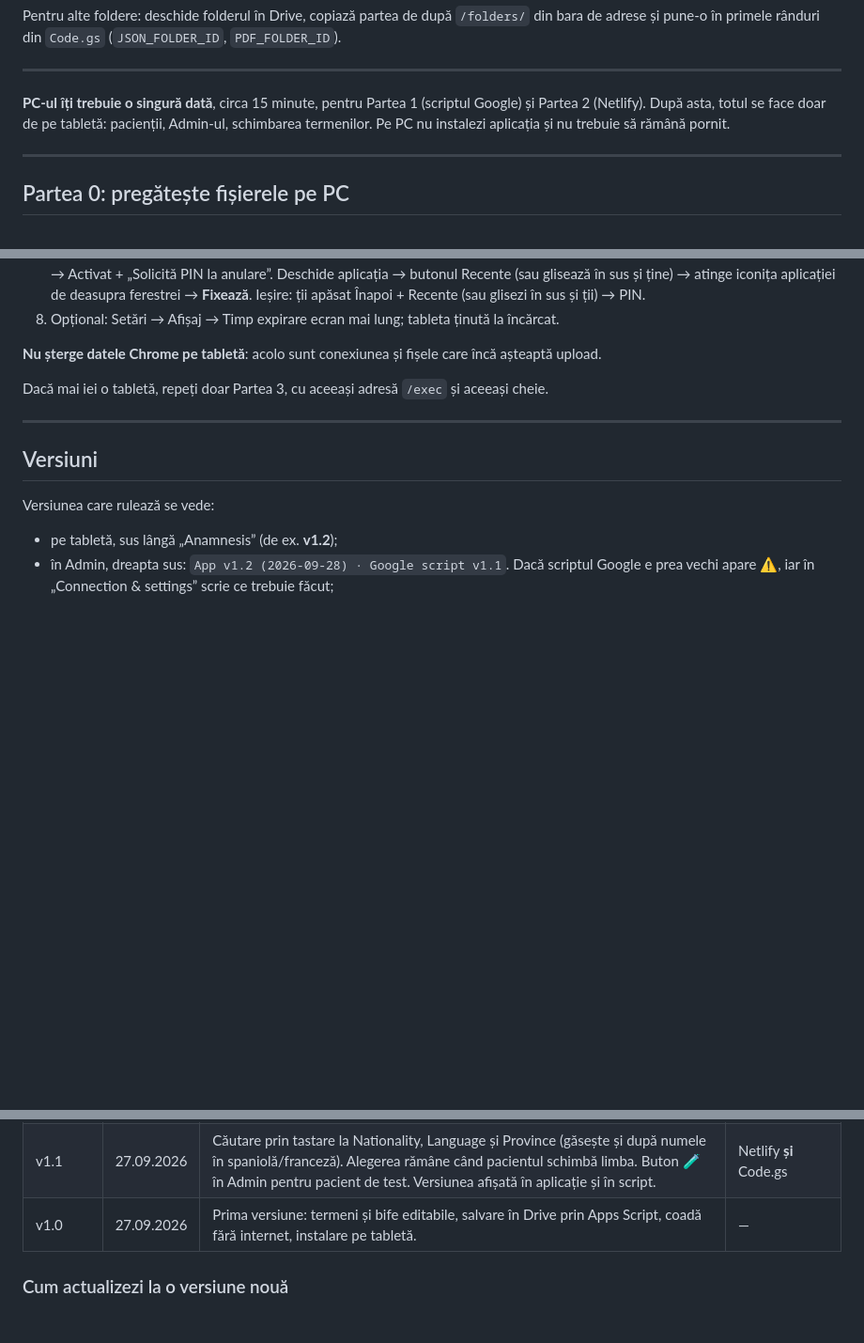
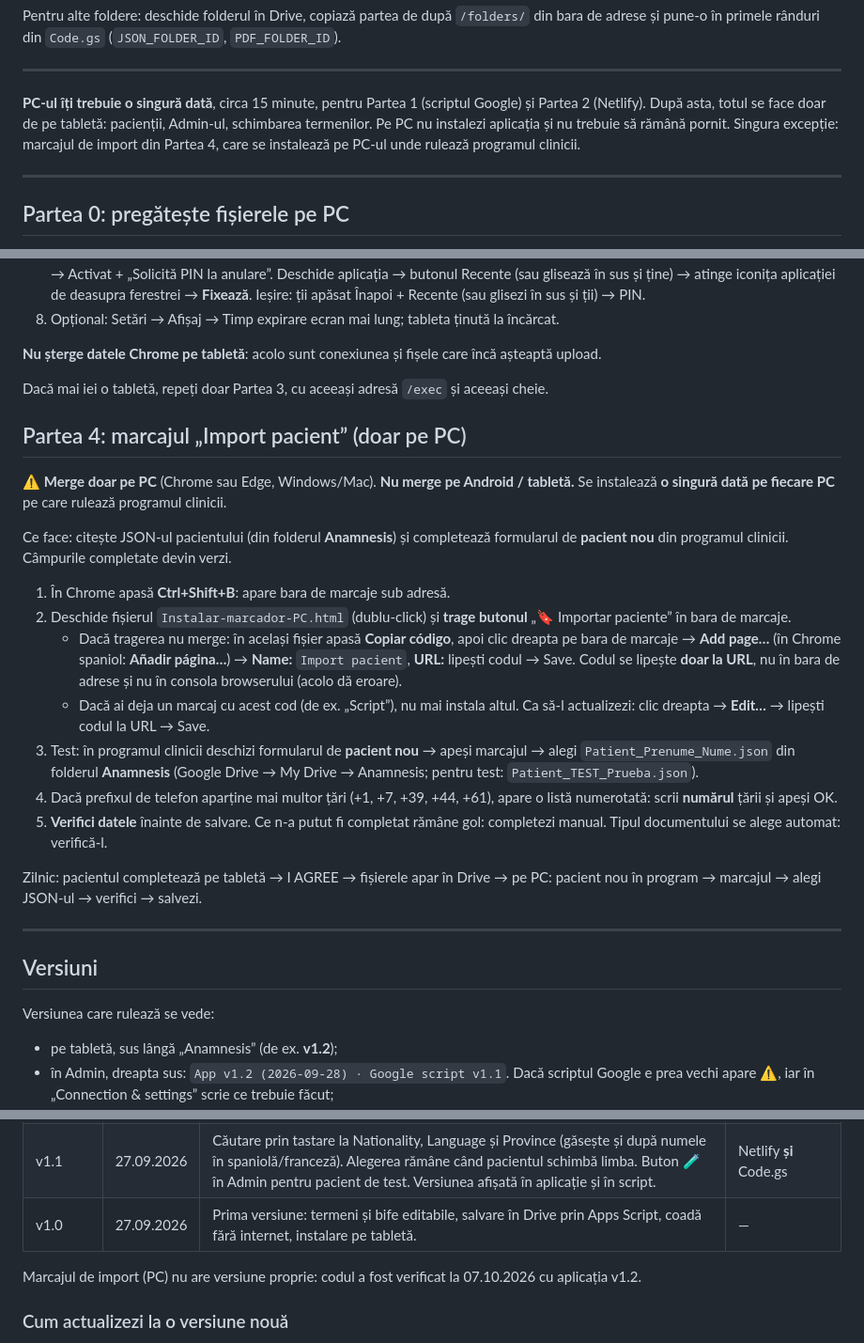
Before and after one commit to mikasha4cs-coder/cartevizita, a Markdown page: INSTALARE.md, 3 parts joined by grey strips. Shown at 94% size. GitHub-like rendering; blank space fills up the shorter version.

```diff
--- a/INSTALARE.md
+++ b/INSTALARE.md
@@ -19,7 +19,7 @@ Pentru alte foldere: deschide folderul în Drive, copiază partea de după `/fol
 
 ---
 
-**PC-ul îți trebuie o singură dată**, circa 15 minute, pentru Partea 1 (scriptul Google) și Partea 2 (Netlify). După asta, totul se face doar de pe tabletă: pacienții, Admin-ul, schimbarea termenilor. Pe PC nu instalezi aplicația și nu trebuie să rămână pornit.
+**PC-ul îți trebuie o singură dată**, circa 15 minute, pentru Partea 1 (scriptul Google) și Partea 2 (Netlify). După asta, totul se face doar de pe tabletă: pacienții, Admin-ul, schimbarea termenilor. Pe PC nu instalezi aplicația și nu trebuie să rămână pornit. Singura excepție: marcajul de import din Partea 4, care se instalează pe PC-ul unde rulează programul clinicii.
 
 ---
 
@@ -91,6 +91,22 @@ Pentru termeni și bife **nu** mai e nevoie de Netlify. Deploy nou doar dacă se
 
 Dacă mai iei o tabletă, repeți doar Partea 3, cu aceeași adresă `/exec` și aceeași cheie.
 
+## Partea 4: marcajul „Import pacient” (doar pe PC)
+
+⚠ **Merge doar pe PC** (Chrome sau Edge, Windows/Mac). **Nu merge pe Android / tabletă.** Se instalează **o singură dată pe fiecare PC** pe care rulează programul clinicii.
+
+Ce face: citește JSON-ul pacientului (din folderul **Anamnesis**) și completează formularul de **pacient nou** din programul clinicii. Câmpurile completate devin verzi.
+
+1. În Chrome apasă **Ctrl+Shift+B**: apare bara de marcaje sub adresă.
+2. Deschide fișierul `Instalar-marcador-PC.html` (dublu-click) și **trage butonul** „🔖 Importar paciente” în bara de marcaje.
+    - Dacă tragerea nu merge: în același fișier apasă **Copiar código**, apoi clic dreapta pe bara de marcaje → **Add page…** (în Chrome spaniol: **Añadir página…**) → **Name:** `Import pacient`, **URL:** lipești codul → Save. Codul se lipește **doar la URL**, nu în bara de adrese și nu în consola browserului (acolo dă eroare).
+    - Dacă ai deja un marcaj cu acest cod (de ex. „Script”), nu mai instala altul. Ca să-l actualizezi: clic dreapta → **Edit…** → lipești codul la URL → Save.
+3. Test: în programul clinicii deschizi formularul de **pacient nou** → apeși marcajul → alegi `Patient_Prenume_Nume.json` din folderul **Anamnesis** (Google Drive → My Drive → Anamnesis; pentru test: `Patient_TEST_Prueba.json`).
+4. Dacă prefixul de telefon aparține mai multor țări (+1, +7, +39, +44, +61), apare o listă numerotată: scrii **numărul** țării și apeși OK.
+5. **Verifici datele** înainte de salvare. Ce n-a putut fi completat rămâne gol: completezi manual. Tipul documentului se alege automat: verifică-l.
+
+Zilnic: pacientul completează pe tabletă → I AGREE → fișierele apar în Drive → pe PC: pacient nou în program → marcajul → alegi JSON-ul → verifici → salvezi.
+
 ---
 
 ## Versiuni
@@ -106,6 +122,8 @@ Versiunea care rulează se vede:
 | **v1.2** | 28.09.2026 | JSON-ul are mereu țara, limba, sexul și provincia **în engleză**, ca scriptul de import din programul clinicii să le completeze corect și la pacienții care aleg spaniolă sau franceză (înainte se pierdeau ~36 de țări în spaniolă și ~14 în franceză). „Slovak Republic (Slovakia)” devine „Slovakia”. În aplicație pacientul vede în continuare totul în limba lui. | Doar Netlify (Code.gs rămâne v1.1) |
 | v1.1 | 27.09.2026 | Căutare prin tastare la Nationality, Language și Province (găsește și după numele în spaniolă/franceză). Alegerea rămâne când pacientul schimbă limba. Buton 🧪 în Admin pentru pacient de test. Versiunea afișată în aplicație și în script. | Netlify **și** Code.gs |
 | v1.0 | 27.09.2026 | Prima versiune: termeni și bife editabile, salvare în Drive prin Apps Script, coadă fără internet, instalare pe tabletă. | — |
+
+Marcajul de import (PC) nu are versiune proprie: codul a fost verificat la 07.10.2026 cu aplicația v1.2.
 
 ### Cum actualizezi la o versiune nouă
 
```
Also changed, not shown: GUIA-COMPLETA-ES.md (added, +189 -0 lines), INSTALACION-TABLETA-ES.md (deleted, +0 -94 lines).
